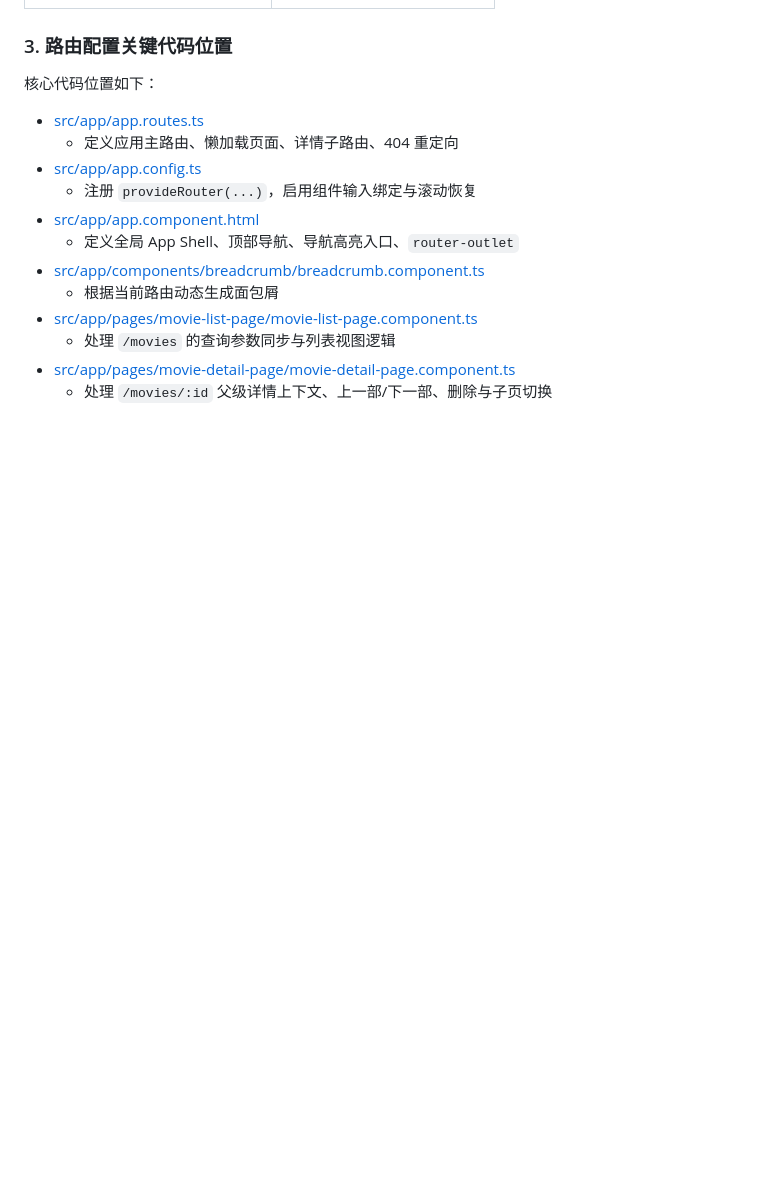
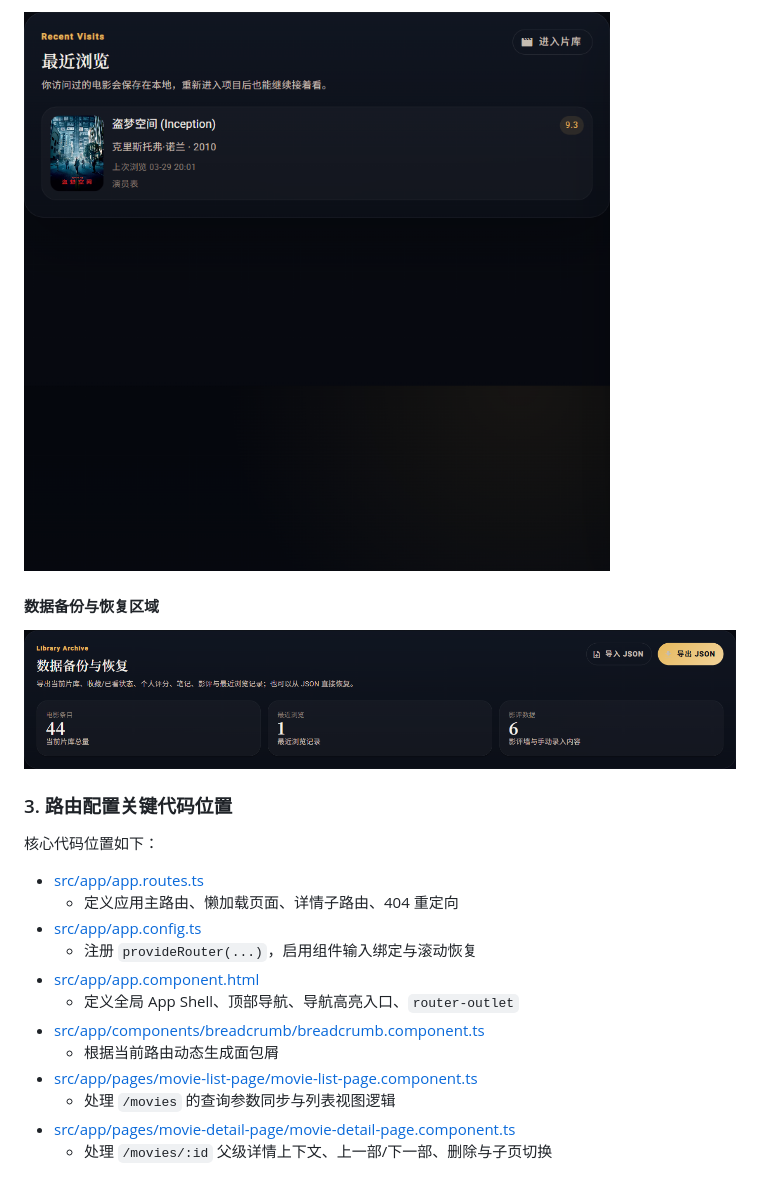
Before and after one commit to 2711944586/cinema-flow, a Markdown page: README.md, the part around one of its changes. Drawn GitHub-style; blank space fills up the shorter version.

Commit message:
docs: embed screenshots in readme

```diff
--- a/README.md
+++ b/README.md
@@ -173,3 +215,9 @@ npm run test -- --watch=false
+![Recent History](docs/screenshots/recent-history.png)
+
+#### 数据备份与恢复区域
+
+![Data Management](docs/screenshots/data-management.png)
+
 ### 3. 路由配置关键代码位置
 
 核心代码位置如下：
```
Also changed, not shown: other parts of README.md (+42 -0 lines).
